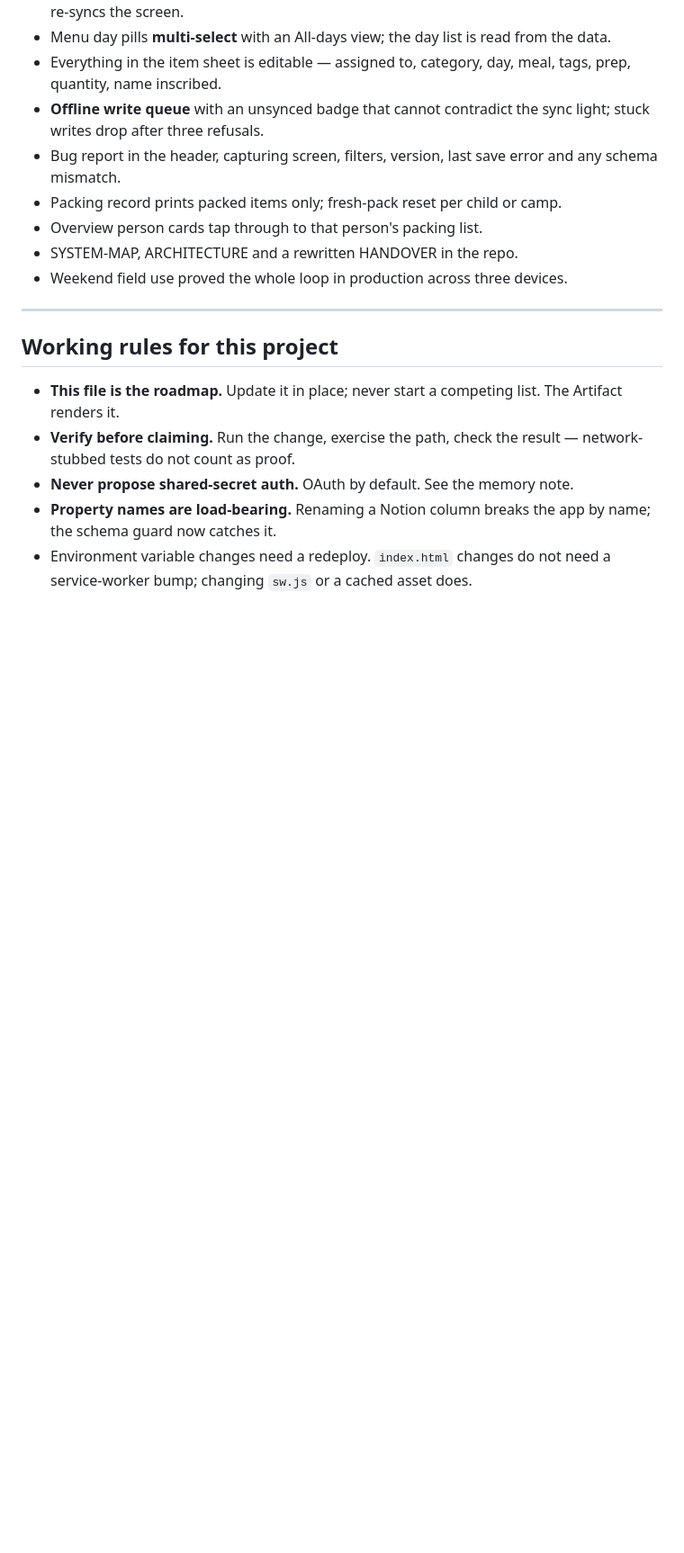
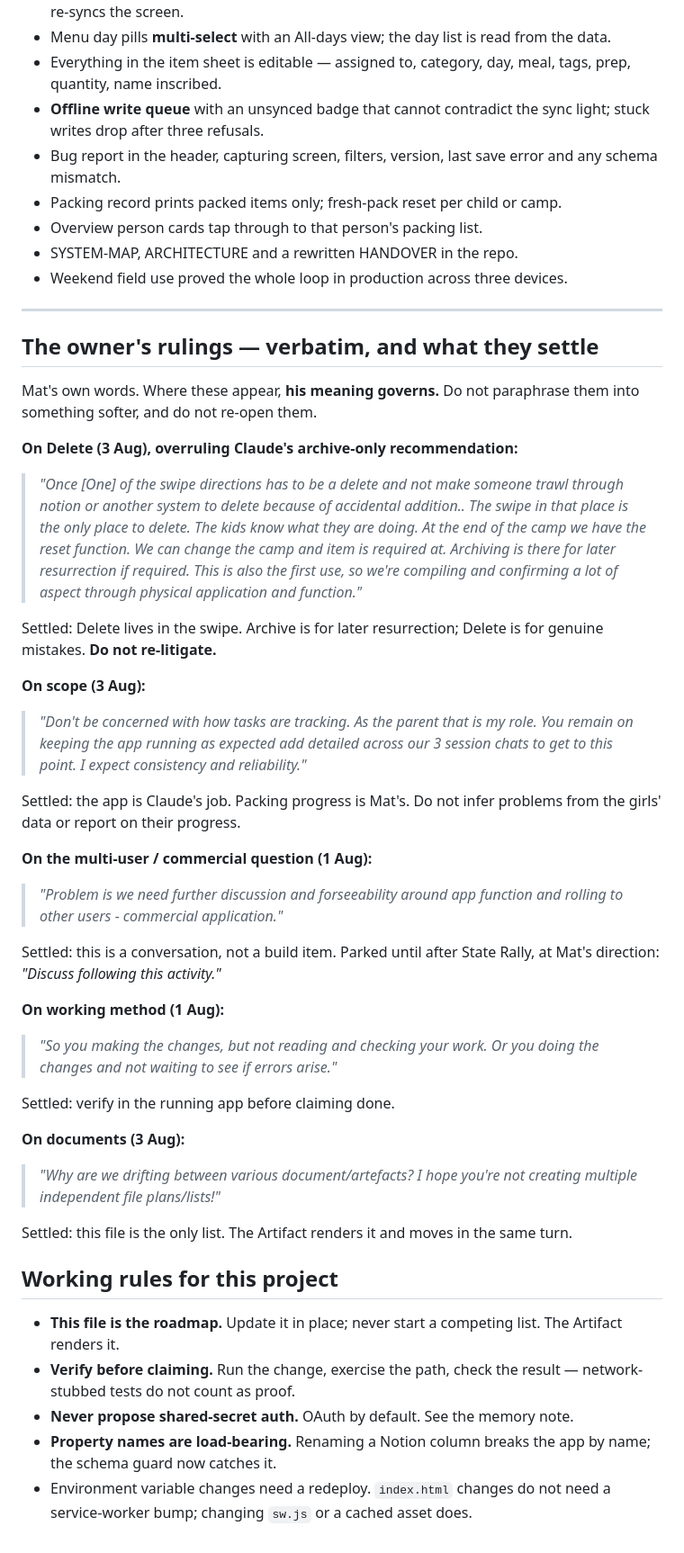
Before and after one commit to SonofWil71/scout-camp-tracker, a Markdown page: ROADMAP.md, the part around the change. Shown at 90% size. Rendered like a GitHub page; blank space fills up the shorter version.

```diff
--- a/ROADMAP.md
+++ b/ROADMAP.md
@@ -83,6 +83,35 @@ All dismissed with reasons. Recorded so they are not raised again.
 
 ---
 
+## The owner's rulings — verbatim, and what they settle
+
+Mat's own words. Where these appear, **his meaning governs.** Do not paraphrase them into something softer, and do not re-open them.
+
+**On Delete (3 Aug), overruling Claude's archive-only recommendation:**
+> *"Once [One] of the swipe directions has to be a delete and not make someone trawl through notion or another system to delete because of accidental addition.. The swipe in that place is the only place to delete. The kids know what they are doing. At the end of the camp we have the reset function. We can change the camp and item is required at. Archiving is there for later resurrection if required. This is also the first use, so we're compiling and confirming a lot of aspect through physical application and function."*
+
+Settled: Delete lives in the swipe. Archive is for later resurrection; Delete is for genuine mistakes. **Do not re-litigate.**
+
+**On scope (3 Aug):**
+> *"Don't be concerned with how tasks are tracking. As the parent that is my role. You remain on keeping the app running as expected add detailed across our 3 session chats to get to this point. I expect consistency and reliability."*
+
+Settled: the app is Claude's job. Packing progress is Mat's. Do not infer problems from the girls' data or report on their progress.
+
+**On the multi-user / commercial question (1 Aug):**
+> *"Problem is we need further discussion and forseeability around app function and rolling to other users - commercial application."*
+
+Settled: this is a conversation, not a build item. Parked until after State Rally, at Mat's direction: *"Discuss following this activity."*
+
+**On working method (1 Aug):**
+> *"So you making the changes, but not reading and checking your work. Or you doing the changes and not waiting to see if errors arise."*
+
+Settled: verify in the running app before claiming done.
+
+**On documents (3 Aug):**
+> *"Why are we drifting between various document/artefacts? I hope you're not creating multiple independent file plans/lists!"*
+
+Settled: this file is the only list. The Artifact renders it and moves in the same turn.
+
 ## Working rules for this project
 
 - **This file is the roadmap.** Update it in place; never start a competing list. The Artifact renders it.
```
Also changed, not shown: SYSTEM-MAP.md (+23 -1 lines).
